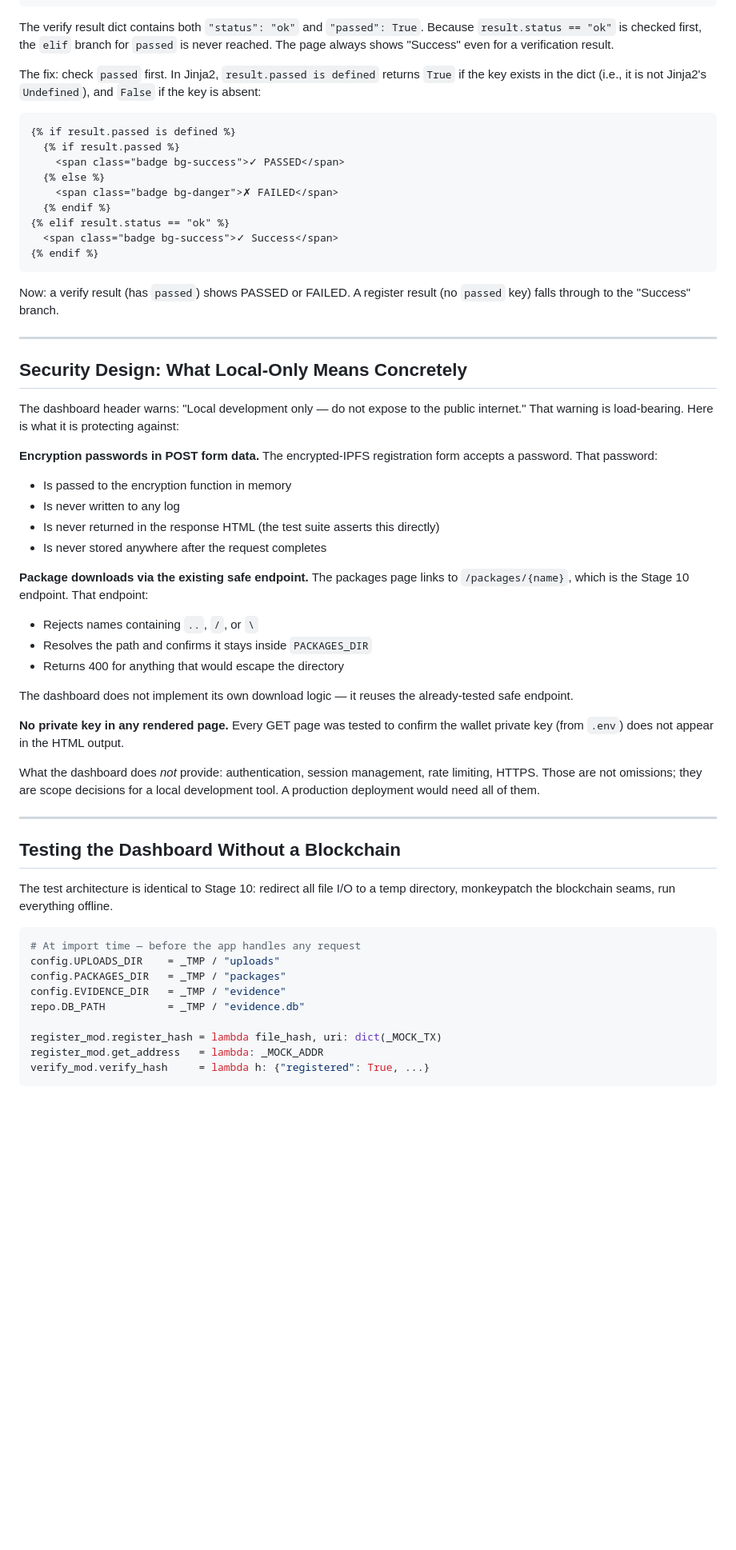
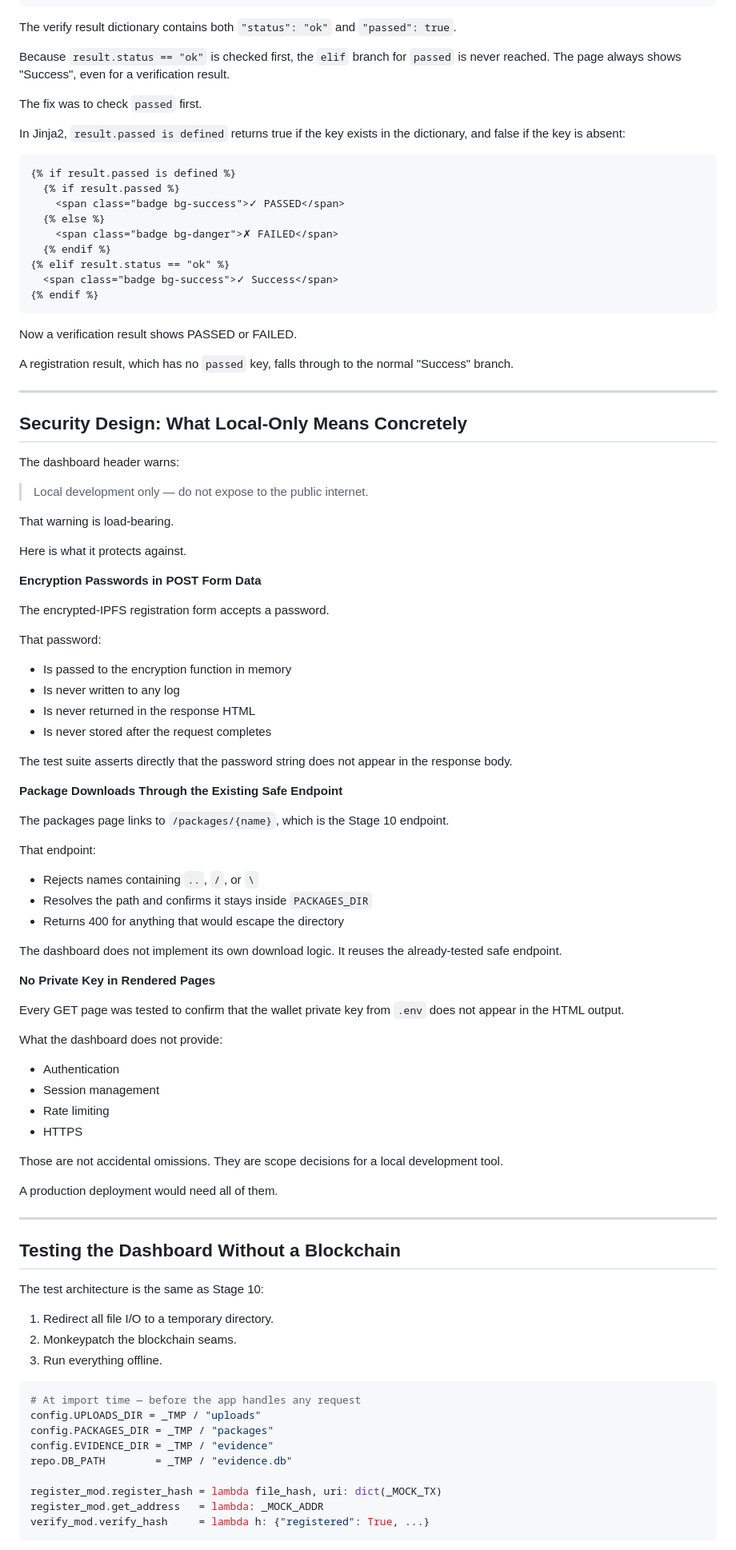
Before and after one commit to Jeremy-Pei/blockchain-lab-Sepolia-POE-Enhance, a Markdown page: docs/blog_stage11_api_to_dashboard.md, the part around one of its changes. Shown at 80% size. Rendered like a GitHub page; blank space fills up the shorter version.

Commit message:
docs: revise Stage 11 blog with final editorial pass

````diff
--- a/docs/blog_stage11_api_to_dashboard.md
+++ b/docs/blog_stage11_api_to_dashboard.md
@@ -277,13 +306,17 @@ The original template logic was:
 {% endif %}
 ```
 
-The verify result dict contains both `"status": "ok"` and `"passed": True`.
-Because `result.status == "ok"` is checked first, the `elif` branch for `passed`
-is never reached. The page always shows "Success" even for a verification result.
+The verify result dictionary contains both `"status": "ok"` and
+`"passed": true`.
 
-The fix: check `passed` first. In Jinja2, `result.passed is defined` returns
-`True` if the key exists in the dict (i.e., it is not Jinja2's `Undefined`),
-and `False` if the key is absent:
+Because `result.status == "ok"` is checked first, the `elif` branch for
+`passed` is never reached. The page always shows "Success", even for a
+verification result.
+
+The fix was to check `passed` first.
+
+In Jinja2, `result.passed is defined` returns true if the key exists in the
+dictionary, and false if the key is absent:
 
 ```html
 {% if result.passed is defined %}
@@ -297,53 +330,83 @@ and `False` if the key is absent:
 {% endif %}
 ```
 
-Now: a verify result (has `passed`) shows PASSED or FAILED. A register result
-(no `passed` key) falls through to the "Success" branch.
+Now a verification result shows PASSED or FAILED.
+
+A registration result, which has no `passed` key, falls through to the normal
+"Success" branch.
 
 ---
 
 ## Security Design: What Local-Only Means Concretely
 
-The dashboard header warns: "Local development only — do not expose to the
-public internet." That warning is load-bearing. Here is what it is protecting
-against:
+The dashboard header warns:
 
-**Encryption passwords in POST form data.** The encrypted-IPFS registration
-form accepts a password. That password:
+> Local development only — do not expose to the public internet.
+
+That warning is load-bearing.
+
+Here is what it protects against.
+
+**Encryption Passwords in POST Form Data**
+
+The encrypted-IPFS registration form accepts a password.
+
+That password:
+
 - Is passed to the encryption function in memory
 - Is never written to any log
-- Is never returned in the response HTML (the test suite asserts this directly)
-- Is never stored anywhere after the request completes
+- Is never returned in the response HTML
+- Is never stored after the request completes
 
-**Package downloads via the existing safe endpoint.** The packages page links
-to `/packages/{name}`, which is the Stage 10 endpoint. That endpoint:
+The test suite asserts directly that the password string does not appear in the
+response body.
+
+**Package Downloads Through the Existing Safe Endpoint**
+
+The packages page links to `/packages/{name}`, which is the Stage 10 endpoint.
+
+That endpoint:
+
 - Rejects names containing `..`, `/`, or `\`
 - Resolves the path and confirms it stays inside `PACKAGES_DIR`
 - Returns 400 for anything that would escape the directory
 
-The dashboard does not implement its own download logic — it reuses the
+The dashboard does not implement its own download logic. It reuses the
 already-tested safe endpoint.
 
-**No private key in any rendered page.** Every GET page was tested to confirm
-the wallet private key (from `.env`) does not appear in the HTML output.
+**No Private Key in Rendered Pages**
 
-What the dashboard does *not* provide: authentication, session management, rate
-limiting, HTTPS. Those are not omissions; they are scope decisions for a local
-development tool. A production deployment would need all of them.
+Every GET page was tested to confirm that the wallet private key from `.env`
+does not appear in the HTML output.
+
+What the dashboard does not provide:
+
+- Authentication
+- Session management
+- Rate limiting
+- HTTPS
+
+Those are not accidental omissions. They are scope decisions for a local
+development tool.
+
+A production deployment would need all of them.
 
 ---
 
 ## Testing the Dashboard Without a Blockchain
 
-The test architecture is identical to Stage 10: redirect all file I/O to a temp
-directory, monkeypatch the blockchain seams, run everything offline.
+The test architecture is the same as Stage 10:
+
+1. Redirect all file I/O to a temporary directory.
+2. Monkeypatch the blockchain seams.
+3. Run everything offline.
 
 ```python
 # At import time — before the app handles any request
-config.UPLOADS_DIR    = _TMP / "uploads"
-config.PACKAGES_DIR   = _TMP / "packages"
-config.EVIDENCE_DIR   = _TMP / "evidence"
-repo.DB_PATH          = _TMP / "evidence.db"
+config.UPLOADS_DIR = _TMP / "uploads"
+config.PACKAGES_DIR = _TMP / "packages"
+config.EVIDENCE_DIR = _TMP / "evidence"
+repo.DB_PATH        = _TMP / "evidence.db"
 
 register_mod.register_hash = lambda file_hash, uri: dict(_MOCK_TX)
 register_mod.get_address   = lambda: _MOCK_ADDR
````
Also changed, not shown: other parts of docs/blog_stage11_api_to_dashboard.md (+154 -98 lines).
